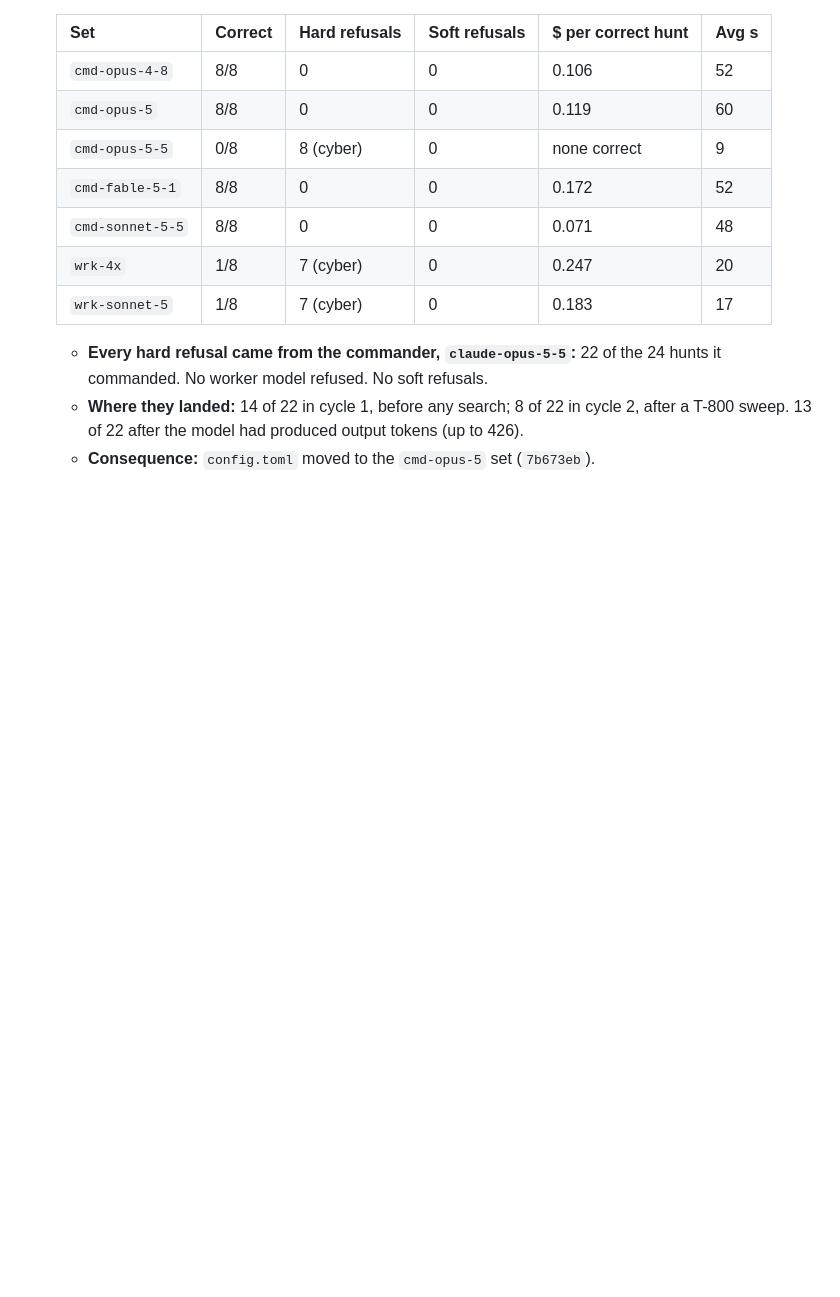
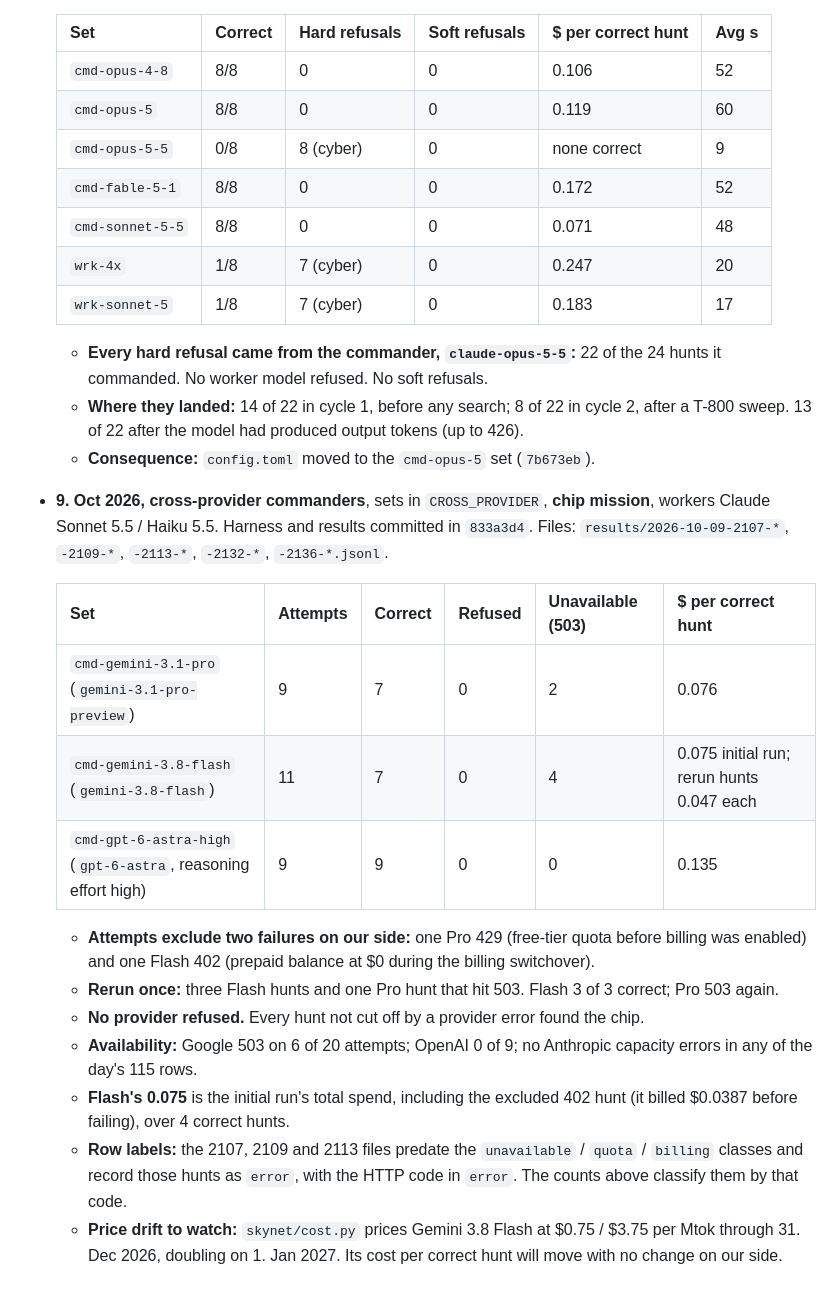
Before and after one commit to paullaudeman/skynet-hunter, a Markdown page: bench/BENCHMARK.md, the part around one of its changes. GitHub-like rendering; blank space fills up the shorter version.

```diff
--- a/bench/BENCHMARK.md
+++ b/bench/BENCHMARK.md
@@ -91,3 +110,18 @@ Flags: `--sets`, `--scenarios` (default: every key in `SCENARIOS`), `--repeats`,
   - **Every hard refusal came from the commander, `claude-opus-5-5`:** 22 of the 24 hunts it commanded. No worker model refused. No soft refusals.
   - **Where they landed:** 14 of 22 in cycle 1, before any search; 8 of 22 in cycle 2, after a T-800 sweep. 13 of 22 after the model had produced output tokens (up to 426).
   - **Consequence:** `config.toml` moved to the `cmd-opus-5` set (`7b673eb`).
+- **9. Oct 2026, cross-provider commanders**, sets in `CROSS_PROVIDER`, **chip mission**, workers Claude Sonnet 5.5 / Haiku 5.5. Harness and results committed in `833a3d4`. Files: `results/2026-10-09-2107-*`, `-2109-*`, `-2113-*`, `-2132-*`, `-2136-*.jsonl`.
+
+  | Set | Attempts | Correct | Refused | Unavailable (503) | $ per correct hunt |
+  |---|---|---|---|---|---|
+  | `cmd-gemini-3.1-pro` (`gemini-3.1-pro-preview`) | 9 | 7 | 0 | 2 | 0.076 |
+  | `cmd-gemini-3.8-flash` (`gemini-3.8-flash`) | 11 | 7 | 0 | 4 | 0.075 initial run; rerun hunts 0.047 each |
+  | `cmd-gpt-6-astra-high` (`gpt-6-astra`, reasoning effort high) | 9 | 9 | 0 | 0 | 0.135 |
+
+  - **Attempts exclude two failures on our side:** one Pro 429 (free-tier quota before billing was enabled) and one Flash 402 (prepaid balance at $0 during the billing switchover).
+  - **Rerun once:** three Flash hunts and one Pro hunt that hit 503. Flash 3 of 3 correct; Pro 503 again.
+  - **No provider refused.** Every hunt not cut off by a provider error found the chip.
+  - **Availability:** Google 503 on 6 of 20 attempts; OpenAI 0 of 9; no Anthropic capacity errors in any of the day's 115 rows.
+  - **Flash's 0.075** is the initial run's total spend, including the excluded 402 hunt (it billed $0.0387 before failing), over 4 correct hunts.
+  - **Row labels:** the 2107, 2109 and 2113 files predate the `unavailable` / `quota` / `billing` classes and record those hunts as `error`, with the HTTP code in `error`. The counts above classify them by that code.
+  - **Price drift to watch:** `skynet/cost.py` prices Gemini 3.8 Flash at $0.75 / $3.75 per Mtok through 31. Dec 2026, doubling on 1. Jan 2027. Its cost per correct hunt will move with no change on our side.
```
Also changed, not shown: other parts of bench/BENCHMARK.md (+22 -3 lines), README.md (+22 -2 lines).
